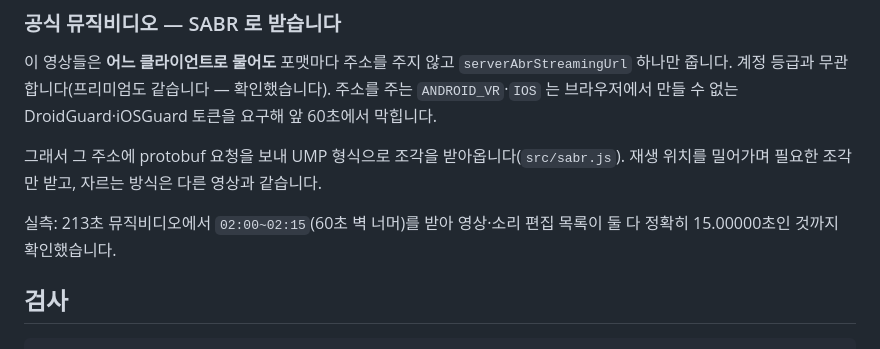
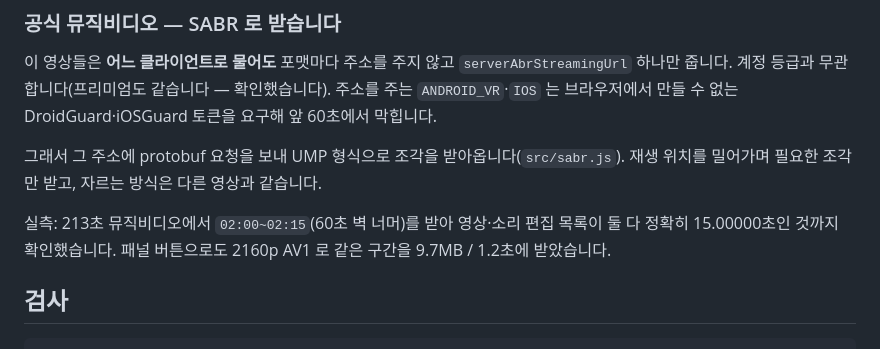
Before and after one commit to Ba-koD/yt-download, a Markdown page: extension/README.md, the part around the change. Drawn GitHub-style.

Commit message:
Docs: Panel button verified on MV
- 패널 버튼으로 뮤직비디오 구간을 받은 실측 결과 추가

```diff
--- a/extension/README.md
+++ b/extension/README.md
@@ -169,7 +169,8 @@ DroidGuard·iOSGuard 토큰을 요구해 앞 60초에서 막힙니다.
 재생 위치를 밀어가며 필요한 조각만 받고, 자르는 방식은 다른 영상과 같습니다.
 
 실측: 213초 뮤직비디오에서 `02:00~02:15`(60초 벽 너머)를 받아 영상·소리 편집 목록이
-둘 다 정확히 15.00000초인 것까지 확인했습니다.
+둘 다 정확히 15.00000초인 것까지 확인했습니다. 패널 버튼으로도 2160p AV1 로 같은 구간을
+9.7MB / 1.2초에 받았습니다.
 
 ## 검사
 
```
